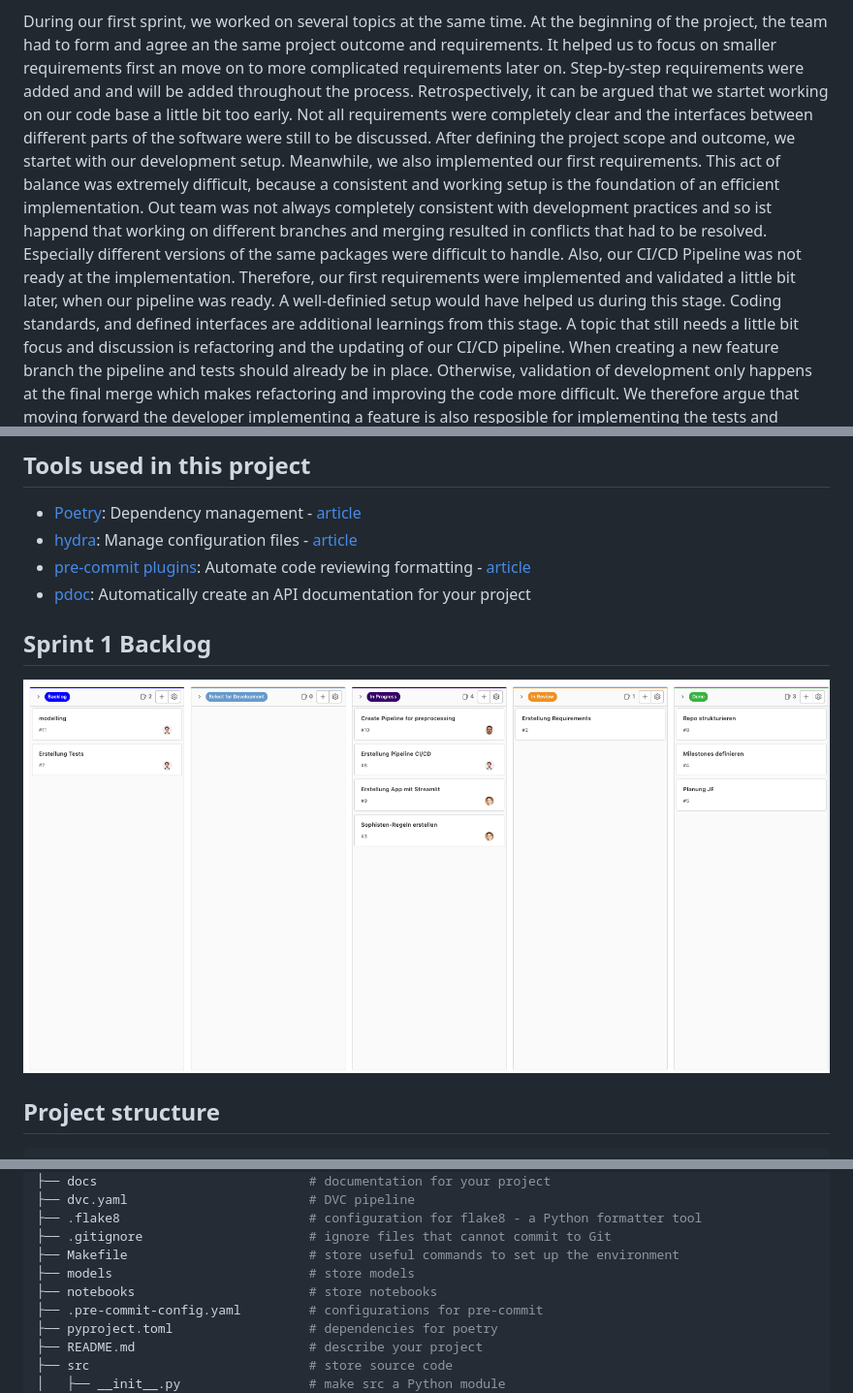
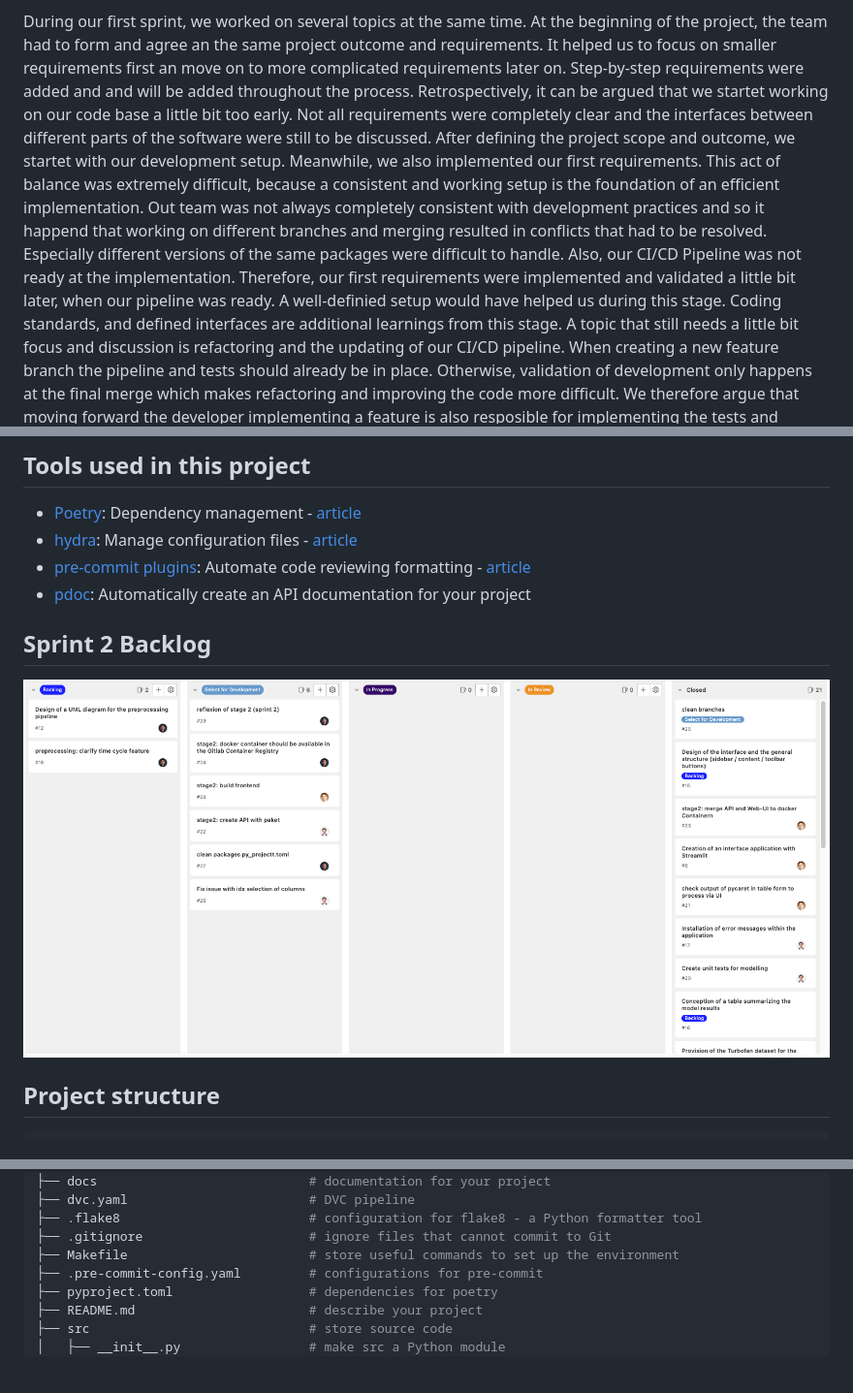
Before and after one commit to miticdalibor/se_project1, a Markdown page: README.md, 3 parts joined by grey strips. Shown: that part at 97% size. GitHub-like rendering; pictures changed too: pics/Backlog_Sprint_2.png (added); blank space fills up the shorter version.

```diff
--- a/README.md
+++ b/README.md
@@ -61,6 +61,6 @@ In stage 1 the requirements have been defined for this project using the SOPHISt
 - model development has been started using pycaret
 
 During our first sprint, we worked on several topics at the same time. At the beginning of the project, the team had to form and agree an the same project outcome and requirements. It helped us to focus on smaller requirements first an move on to more complicated requirements later on. Step-by-step requirements were added and and will be added throughout the process. Retrospectively, it can be argued that we startet working on our code base a little bit too early. Not all requirements were completely clear and the interfaces between different parts of the software were still to be discussed.
-After defining the project scope and outcome, we startet with our development setup. Meanwhile, we also implemented our first requirements. This act of balance was extremely difficult, because a consistent and working setup is the foundation of an efficient implementation. Out team was not always completely consistent with development practices and so ist happend that working on different branches and merging resulted in conflicts that had to be resolved. Especially different versions of the same packages were difficult to handle.
+After defining the project scope and outcome, we startet with our development setup. Meanwhile, we also implemented our first requirements. This act of balance was extremely difficult, because a consistent and working setup is the foundation of an efficient implementation. Out team was not always completely consistent with development practices and so it happend that working on different branches and merging resulted in conflicts that had to be resolved. Especially different versions of the same packages were difficult to handle.
 Also, our CI/CD Pipeline was not ready at the implementation. Therefore, our first requirements were implemented and validated a little bit later, when our pipeline was ready. A well-definied setup would have helped us during this stage. Coding standards, and defined interfaces are additional learnings from this stage. A topic that still needs a little bit focus and discussion is refactoring and the updating of our CI/CD pipeline. When creating a new feature branch the pipeline and tests should already be in place. Otherwise, validation of development only happens at the final merge which makes refactoring and improving the code more difficult. We therefore argue that moving forward the developer implementing a feature is also resposible for implementing the tests and pipeline.
 Working together in person or sync the progress in online meetings is really benefitial for the overall progress. It helped ou team to refocus, improve our code and refine our requirements. Having daily standups in agile development enviroments makes sense, yet, besides working full time, it is not possible for our team to connect on a daily basis. Having a common understanding of objectives and the code is the key to project success and good software is the result of good teamwork - everyone writes their own code and how to write an "if" statement can be googled but how to work in a team is best learned by doing. We are happy with our progress in sprint 1 and know what to focus on in sprint 2.
@@ -72,9 +86,10 @@ Working together in person or sync the progress in online meetings is really ben
 * [pre-commit plugins](https://pre-commit.com/): Automate code reviewing formatting  - [article](https://towardsdatascience.com/4-pre-commit-plugins-to-automate-code-reviewing-and-formatting-in-python-c80c6d2e9f5?sk=2388804fb174d667ee5b680be22b8b1f)
 * [pdoc](https://github.com/pdoc3/pdoc): Automatically create an API documentation for your project
 
-## Sprint 1 Backlog
 
-![](pics/Backlog_Sprint_1.png)
+## Sprint 2 Backlog
+
+![](pics/Backlog_Sprint_2.png)
 
 
 ## Project structure
@@ -98,8 +113,6 @@ Working together in person or sync the progress in online meetings is really ben
 ├── .flake8                         # configuration for flake8 - a Python formatter tool
 ├── .gitignore                      # ignore files that cannot commit to Git
 ├── Makefile                        # store useful commands to set up the environment
-├── models                          # store models
-├── notebooks                       # store notebooks
 ├── .pre-commit-config.yaml         # configurations for pre-commit
 ├── pyproject.toml                  # dependencies for poetry
 ├── README.md                       # describe your project
```
Also changed, not shown: other parts of README.md (+14 -0 lines).
